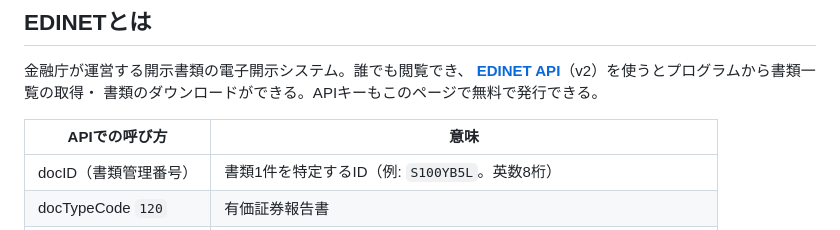
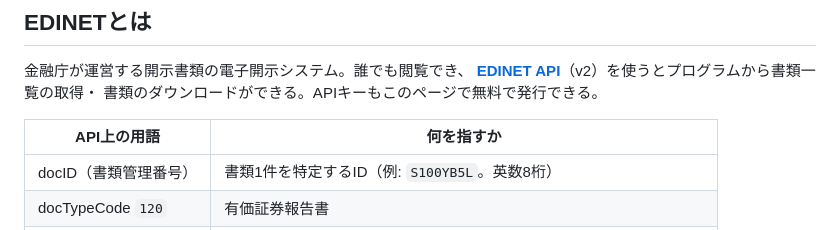
Before and after one commit to shin4488/financial-statement, a Markdown page: docs/guide/01_financial_knowledge.md, the part around the change. Rendered like a GitHub page.

Commit message:
update: EDINET用語表の列名を明確化（API上の用語 / 何を指すか）
Co-Authored-By: Claude Fable 5 <noreply@anthropic.com>

```diff
--- a/docs/guide/01_financial_knowledge.md
+++ b/docs/guide/01_financial_knowledge.md
@@ -104,7 +104,7 @@ flowchart LR
 **[EDINET API](https://api.edinet-fsa.go.jp/)**（v2）を使うとプログラムから書類一覧の取得・
 書類のダウンロードができる。APIキーもこのページで無料で発行できる。
 
-| APIでの呼び方 | 意味 |
+| API上の用語 | 何を指すか |
 |---|---|
 | docID（書類管理番号） | 書類1件を特定するID（例: `S100YB5L`。英数8桁） |
 | docTypeCode `120` | 有価証券報告書 |
```
